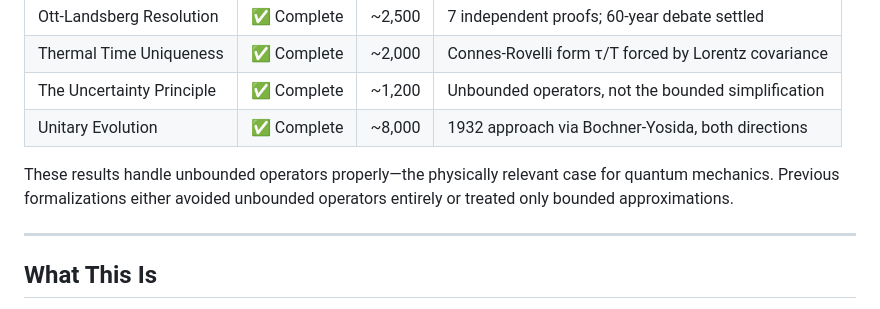
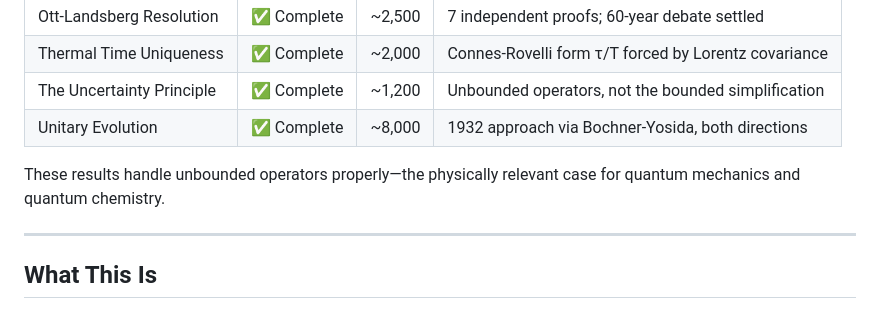
Before and after one commit to adambornemann-glitch/LogosLibrary, a Markdown page: README.md, the part around the change. Drawn GitHub-style.

```diff
--- a/README.md
+++ b/README.md
@@ -16,7 +16,8 @@
 | The Uncertainty Principle | ✅ Complete | ~1,200 | Unbounded operators, not the bounded simplification |
 | Unitary Evolution | ✅ Complete | ~8,000 | 1932 approach via Bochner-Yosida, both directions |
 
-These results handle unbounded operators properly—the physically relevant case for quantum mechanics. Previous formalizations either avoided unbounded operators entirely or treated only bounded approximations.
+These results handle unbounded operators properly—the physically relevant case for quantum mechanics and
+quantum chemistry.
 
 ---
 
```
